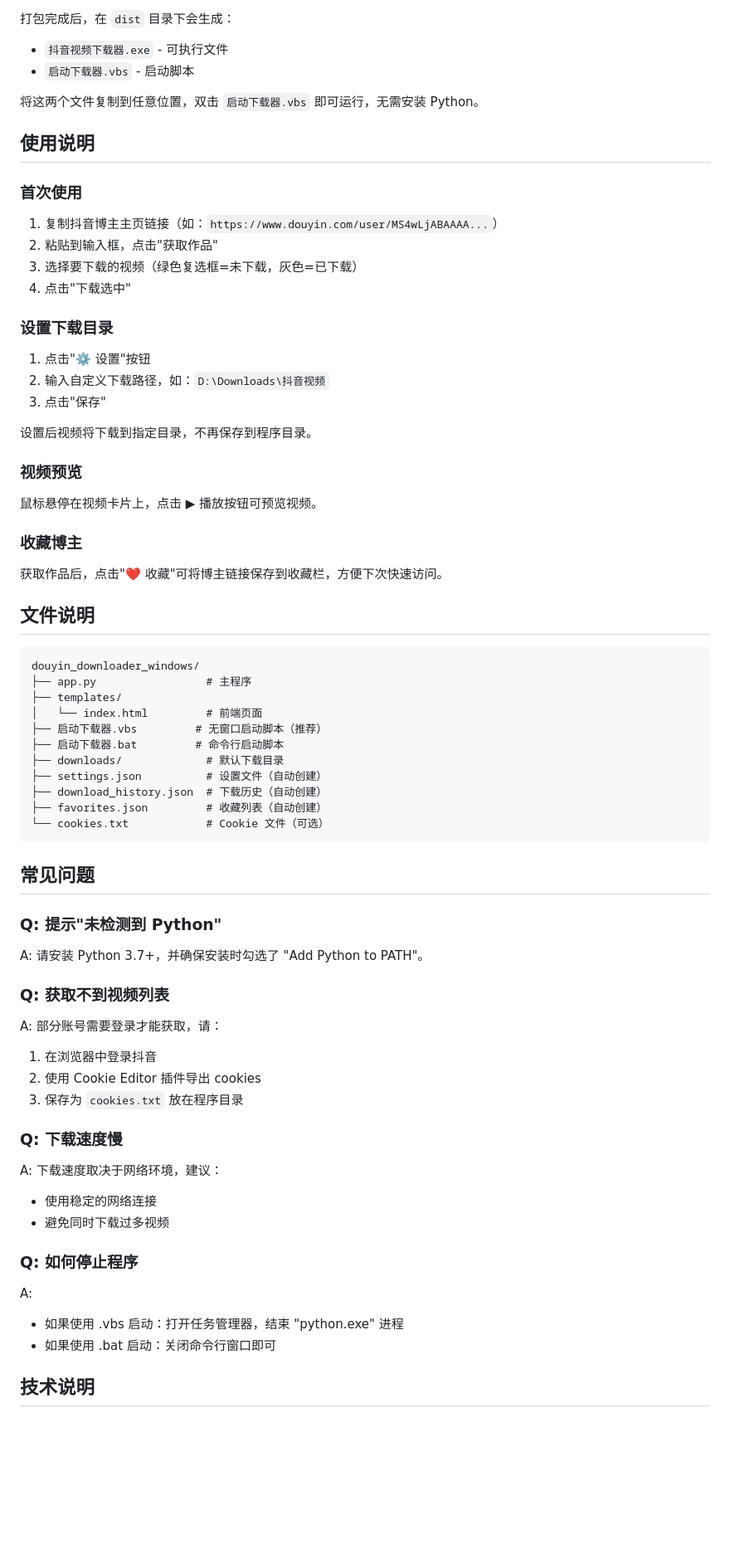
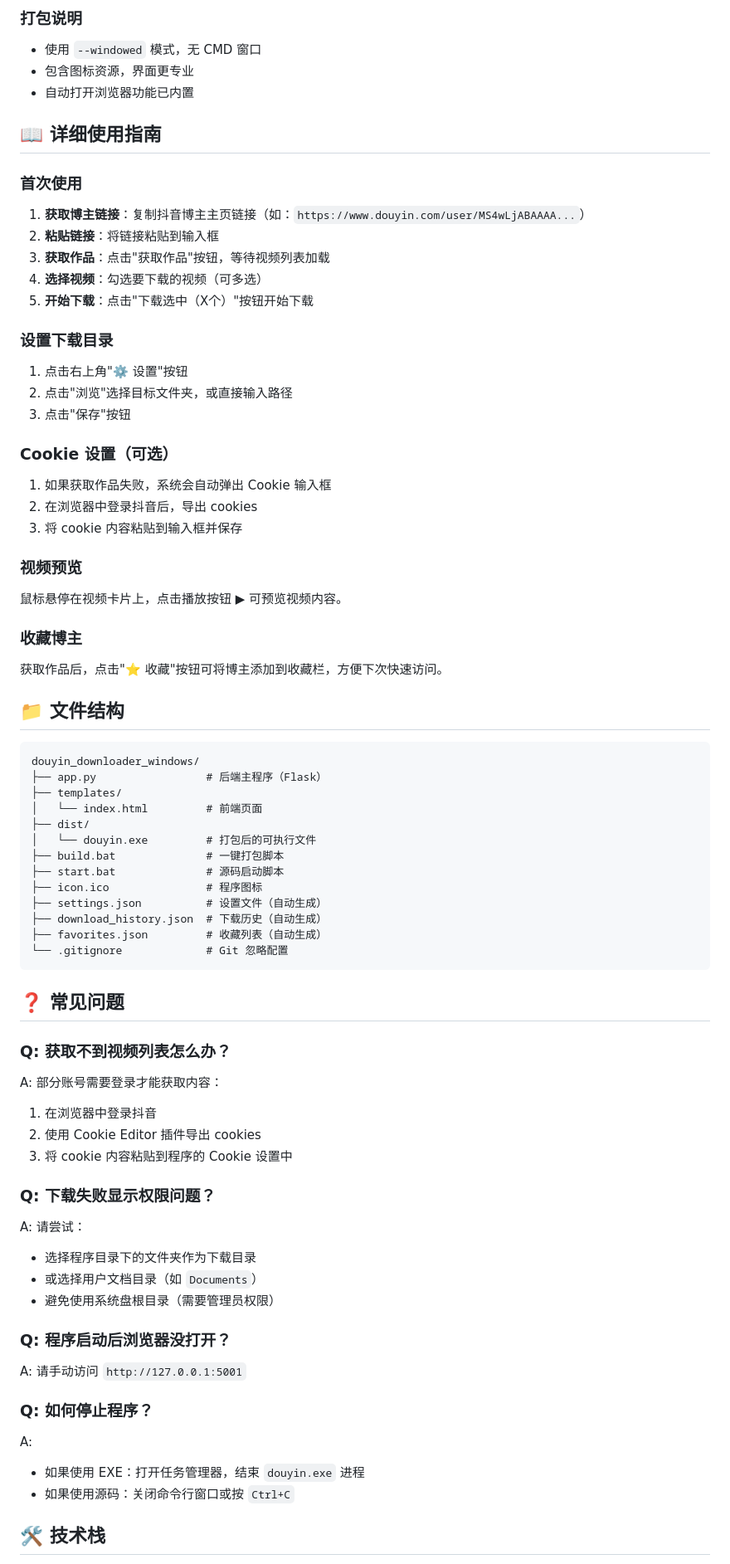
Before and after one commit to GHLiuyb/douyin_downloader, a Markdown page: README.md, the part around one of its changes. Shown at 83% size. Drawn GitHub-style; blank space fills up the shorter version.

````diff
--- a/README.md
+++ b/README.md
@@ -74,71 +77,73 @@ python -m PyInstaller --name="抖音视频下载器" --onefile --windowed --add-
 
-打包完成后，在 `dist` 目录下会生成：
-- `抖音视频下载器.exe` - 可执行文件
-- `启动下载器.vbs` - 启动脚本
+### 打包说明
+- 使用 `--windowed` 模式，无 CMD 窗口
+- 包含图标资源，界面更专业
+- 自动打开浏览器功能已内置
 
-将这两个文件复制到任意位置，双击 `启动下载器.vbs` 即可运行，无需安装 Python。
-
-## 使用说明
+## 📖 详细使用指南
 
 ### 首次使用
-
-1. 复制抖音博主主页链接（如：`https://www.douyin.com/user/MS4wLjABAAAA...`）
-2. 粘贴到输入框，点击"获取作品"
-3. 选择要下载的视频（绿色复选框=未下载，灰色=已下载）
-4. 点击"下载选中"
+1. **获取博主链接**：复制抖音博主主页链接（如：`https://www.douyin.com/user/MS4wLjABAAAA...`）
+2. **粘贴链接**：将链接粘贴到输入框
+3. **获取作品**：点击"获取作品"按钮，等待视频列表加载
+4. **选择视频**：勾选要下载的视频（可多选）
+5. **开始下载**：点击"下载选中（X个）"按钮开始下载
 
 ### 设置下载目录
+1. 点击右上角"⚙️ 设置"按钮
+2. 点击"浏览"选择目标文件夹，或直接输入路径
+3. 点击"保存"按钮
 
-1. 点击"⚙️ 设置"按钮
-2. 输入自定义下载路径，如：`D:\Downloads\抖音视频`
-3. 点击"保存"
-
-设置后视频将下载到指定目录，不再保存到程序目录。
+### Cookie 设置（可选）
+1. 如果获取作品失败，系统会自动弹出 Cookie 输入框
+2. 在浏览器中登录抖音后，导出 cookies
+3. 将 cookie 内容粘贴到输入框并保存
 
 ### 视频预览
-
-鼠标悬停在视频卡片上，点击 ▶ 播放按钮可预览视频。
+鼠标悬停在视频卡片上，点击播放按钮 ▶ 可预览视频内容。
 
 ### 收藏博主
+获取作品后，点击"⭐ 收藏"按钮可将博主添加到收藏栏，方便下次快速访问。
 
-获取作品后，点击"❤️ 收藏"可将博主链接保存到收藏栏，方便下次快速访问。
-
-## 文件说明
+## 📁 文件结构
 
 ```
 douyin_downloader_windows/
-├── app.py                 # 主程序
+├── app.py                 # 后端主程序（Flask）
 ├── templates/
 │   └── index.html         # 前端页面
-├── 启动下载器.vbs         # 无窗口启动脚本（推荐）
-├── 启动下载器.bat         # 命令行启动脚本
-├── downloads/             # 默认下载目录
-├── settings.json          # 设置文件（自动创建）
-├── download_history.json  # 下载历史（自动创建）
-├── favorites.json         # 收藏列表（自动创建）
-└── cookies.txt            # Cookie 文件（可选）
+├── dist/
+│   └── douyin.exe         # 打包后的可执行文件
+├── build.bat              # 一键打包脚本
+├── start.bat              # 源码启动脚本
+├── icon.ico               # 程序图标
+├── settings.json          # 设置文件（自动生成）
+├── download_history.json  # 下载历史（自动生成）
+├── favorites.json         # 收藏列表（自动生成）
+└── .gitignore             # Git 忽略配置
 ```
 
-## 常见问题
+## ❓ 常见问题
 
-### Q: 提示"未检测到 Python"
-A: 请安装 Python 3.7+，并确保安装时勾选了 "Add Python to PATH"。
-
-### Q: 获取不到视频列表
-A: 部分账号需要登录才能获取，请：
+### Q: 获取不到视频列表怎么办？
+A: 部分账号需要登录才能获取内容：
 1. 在浏览器中登录抖音
 2. 使用 Cookie Editor 插件导出 cookies
-3. 保存为 `cookies.txt` 放在程序目录
+3. 将 cookie 内容粘贴到程序的 Cookie 设置中
 
-### Q: 下载速度慢
-A: 下载速度取决于网络环境，建议：
-- 使用稳定的网络连接
-- 避免同时下载过多视频
+### Q: 下载失败显示权限问题？
+A: 请尝试：
+- 选择程序目录下的文件夹作为下载目录
+- 或选择用户文档目录（如 `Documents`）
+- 避免使用系统盘根目录（需要管理员权限）
 
-### Q: 如何停止程序
+### Q: 程序启动后浏览器没打开？
+A: 请手动访问 `http://127.0.0.1:5001`
+
+### Q: 如何停止程序？
 A:
-- 如果使用 .vbs 启动：打开任务管理器，结束 "python.exe" 进程
-- 如果使用 .bat 启动：关闭命令行窗口即可
+- 如果使用 EXE：打开任务管理器，结束 `douyin.exe` 进程
+- 如果使用源码：关闭命令行窗口或按 `Ctrl+C`
 
-## 技术说明
+## 🛠️ 技术栈
 
````
Also changed, not shown: other parts of README.md (+58 -54 lines).
